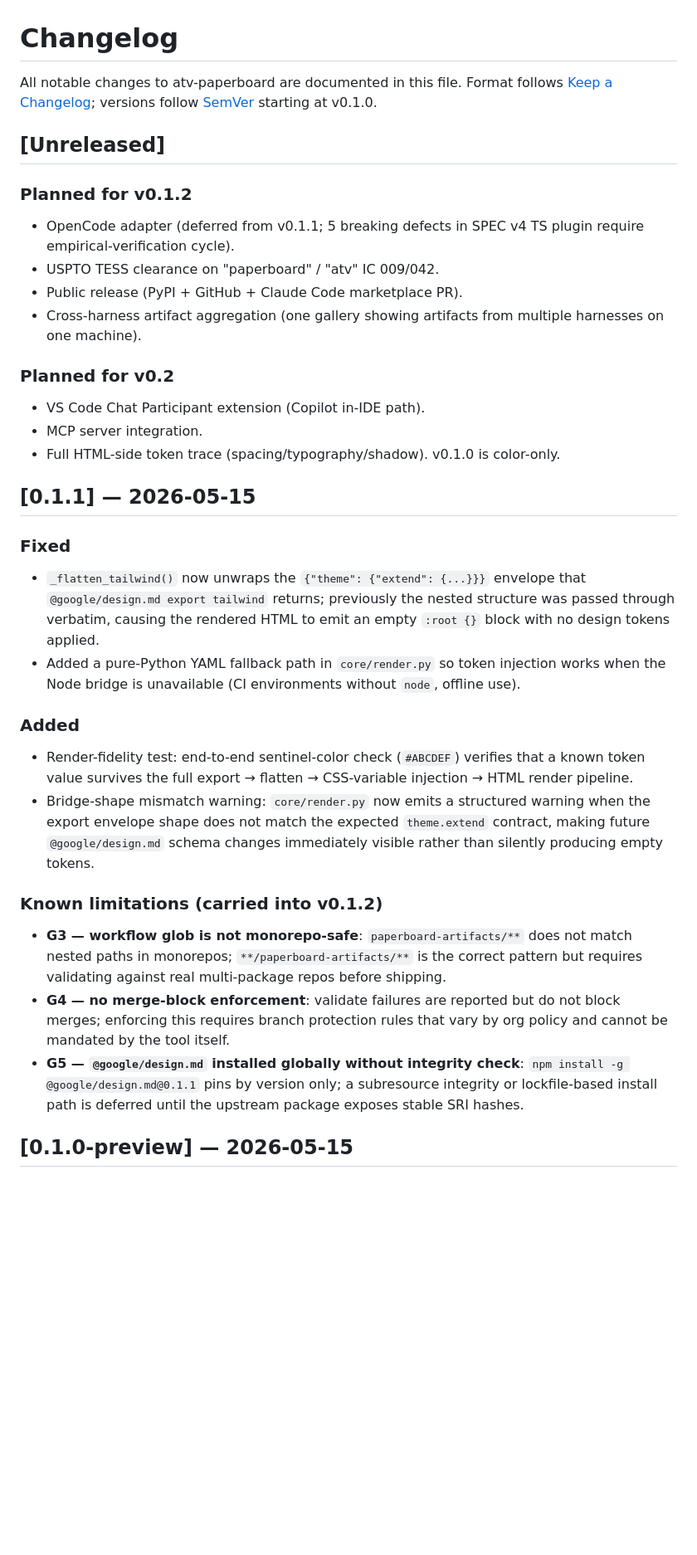
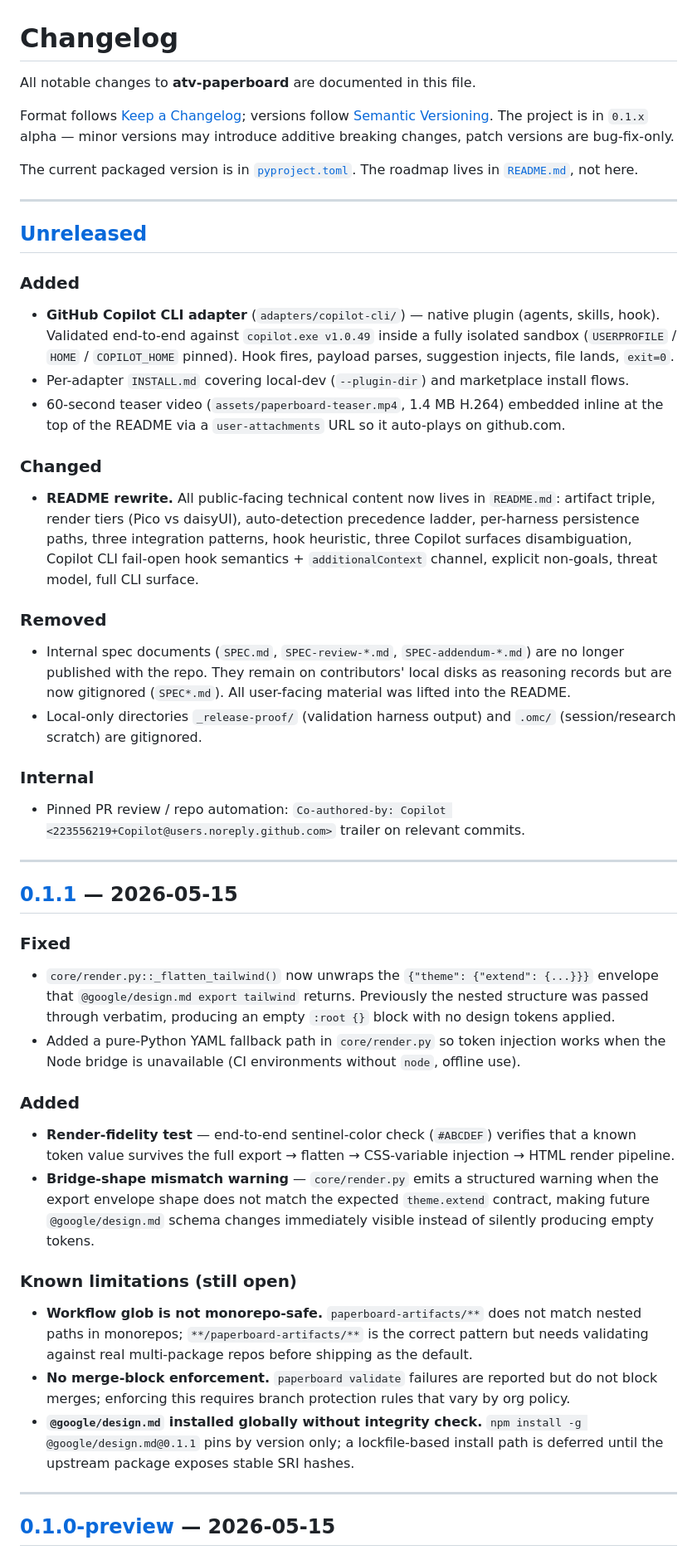
Before and after one commit to All-The-Vibes/ATV-PaperBoard, a Markdown page: CHANGELOG.md, the part around one of its changes. Shown at 83% size. Rendered like a GitHub page; blank space fills up the shorter version.

```diff
--- a/CHANGELOG.md
+++ b/CHANGELOG.md
@@ -1,34 +1,48 @@
 # Changelog
 
-All notable changes to atv-paperboard are documented in this file. Format follows [Keep a Changelog](https://keepachangelog.com/); versions follow [SemVer](https://semver.org/) starting at v0.1.0.
+All notable changes to **atv-paperboard** are documented in this file.
+
+Format follows [Keep a Changelog](https://keepachangelog.com/en/1.1.0/); versions follow [Semantic Versioning](https://semver.org/spec/v2.0.0.html). The project is in `0.1.x` alpha — minor versions may introduce additive breaking changes, patch versions are bug-fix-only.
+
+The current packaged version is in [`pyproject.toml`](pyproject.toml). The roadmap lives in [`README.md`](README.md#roadmap), not here.
+
+---
 
 ## [Unreleased]
 
-### Planned for v0.1.2
-- OpenCode adapter (deferred from v0.1.1; 5 breaking defects in SPEC v4 TS plugin require empirical-verification cycle).
-- USPTO TESS clearance on "paperboard" / "atv" IC 009/042.
-- Public release (PyPI + GitHub + Claude Code marketplace PR).
-- Cross-harness artifact aggregation (one gallery showing artifacts from multiple harnesses on one machine).
+### Added
+- **GitHub Copilot CLI adapter** (`adapters/copilot-cli/`) — native plugin (agents, skills, hook). Validated end-to-end against `copilot.exe v1.0.49` inside a fully isolated sandbox (`USERPROFILE` / `HOME` / `COPILOT_HOME` pinned). Hook fires, payload parses, suggestion injects, file lands, `exit=0`.
+- Per-adapter `INSTALL.md` covering local-dev (`--plugin-dir`) and marketplace install flows.
+- 60-second teaser video (`assets/paperboard-teaser.mp4`, 1.4 MB H.264) embedded inline at the top of the README via a `user-attachments` URL so it auto-plays on github.com.
 
-### Planned for v0.2
-- VS Code Chat Participant extension (Copilot in-IDE path).
-- MCP server integration.
-- Full HTML-side token trace (spacing/typography/shadow). v0.1.0 is color-only.
+### Changed
+- **README rewrite.** All public-facing technical content now lives in `README.md`: artifact triple, render tiers (Pico vs daisyUI), auto-detection precedence ladder, per-harness persistence paths, three integration patterns, hook heuristic, three Copilot surfaces disambiguation, Copilot CLI fail-open hook semantics + `additionalContext` channel, explicit non-goals, threat model, full CLI surface.
+
+### Removed
+- Internal spec documents (`SPEC.md`, `SPEC-review-*.md`, `SPEC-addendum-*.md`) are no longer published with the repo. They remain on contributors' local disks as reasoning records but are now gitignored (`SPEC*.md`). All user-facing material was lifted into the README.
+- Local-only directories `_release-proof/` (validation harness output) and `.omc/` (session/research scratch) are gitignored.
+
+### Internal
+- Pinned PR review / repo automation: `Co-authored-by: Copilot <223556219+Copilot@users.noreply.github.com>` trailer on relevant commits.
+
+---
 
 ## [0.1.1] — 2026-05-15
 
 ### Fixed
-- `_flatten_tailwind()` now unwraps the `{"theme": {"extend": {...}}}` envelope that `@google/design.md export tailwind` returns; previously the nested structure was passed through verbatim, causing the rendered HTML to emit an empty `:root {}` block with no design tokens applied.
+- `core/render.py::_flatten_tailwind()` now unwraps the `{"theme": {"extend": {...}}}` envelope that `@google/design.md export tailwind` returns. Previously the nested structure was passed through verbatim, producing an empty `:root {}` block with no design tokens applied.
 - Added a pure-Python YAML fallback path in `core/render.py` so token injection works when the Node bridge is unavailable (CI environments without `node`, offline use).
 
 ### Added
-- Render-fidelity test: end-to-end sentinel-color check (`#ABCDEF`) verifies that a known token value survives the full export → flatten → CSS-variable injection → HTML render pipeline.
-- Bridge-shape mismatch warning: `core/render.py` now emits a structured warning when the export envelope shape does not match the expected `theme.extend` contract, making future `@google/design.md` schema changes immediately visible rather than silently producing empty tokens.
+- **Render-fidelity test** — end-to-end sentinel-color check (`#ABCDEF`) verifies that a known token value survives the full export → flatten → CSS-variable injection → HTML render pipeline.
+- **Bridge-shape mismatch warning** — `core/render.py` emits a structured warning when the export envelope shape does not match the expected `theme.extend` contract, making future `@google/design.md` schema changes immediately visible instead of silently producing empty tokens.
 
-### Known limitations (carried into v0.1.2)
-- **G3 — workflow glob is not monorepo-safe**: `paperboard-artifacts/**` does not match nested paths in monorepos; `**/paperboard-artifacts/**` is the correct pattern but requires validating against real multi-package repos before shipping.
-- **G4 — no merge-block enforcement**: validate failures are reported but do not block merges; enforcing this requires branch protection rules that vary by org policy and cannot be mandated by the tool itself.
-- **G5 — `@google/design.md` installed globally without integrity check**: `npm install -g @google/design.md@0.1.1` pins by version only; a subresource integrity or lockfile-based install path is deferred until the upstream package exposes stable SRI hashes.
+### Known limitations (still open)
+- **Workflow glob is not monorepo-safe.** `paperboard-artifacts/**` does not match nested paths in monorepos; `**/paperboard-artifacts/**` is the correct pattern but needs validating against real multi-package repos before shipping as the default.
+- **No merge-block enforcement.** `paperboard validate` failures are reported but do not block merges; enforcing this requires branch protection rules that vary by org policy.
+- **`@google/design.md` installed globally without integrity check.** `npm install -g @google/design.md@0.1.1` pins by version only; a lockfile-based install path is deferred until the upstream package exposes stable SRI hashes.
+
+---
 
 ## [0.1.0-preview] — 2026-05-15
 
```
Also changed, not shown: other parts of CHANGELOG.md (+22 -16 lines), CONTRIBUTING.md (added, +349 -0 lines), README.md (+4 -0 lines).
